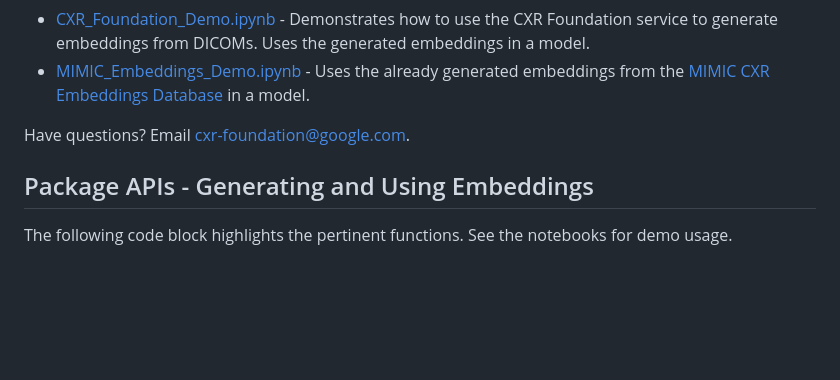
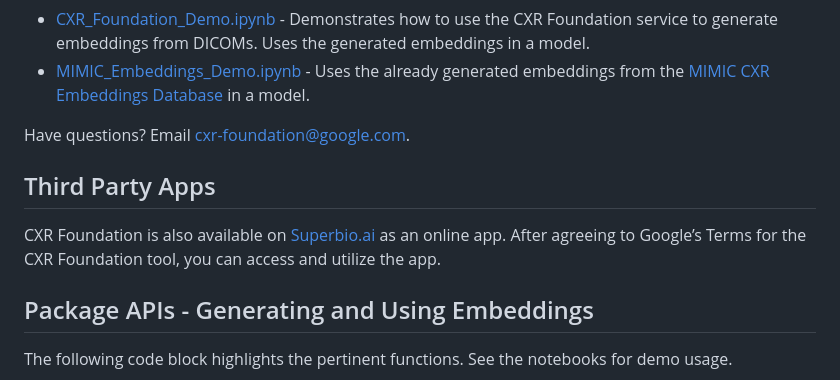
Before and after one commit to Google-Health/imaging-research, a Markdown page: cxr-foundation/README.md, the part around the change. Rendered like a GitHub page; blank space fills up the shorter version.

Commit message:
Add blurb about Superbio.

```diff
--- a/cxr-foundation/README.md
+++ b/cxr-foundation/README.md
@@ -33,6 +33,10 @@ See the notebooks for examples of how to use the embeddings service and this pac
 - [MIMIC_Embeddings_Demo.ipynb](MIMIC_Embeddings_Demo.ipynb) - Uses the already generated embeddings from the [MIMIC CXR Embeddings Database](https://physionet.org/content/image-embeddings-mimic-cxr/1.0/) in a model.
 
 Have questions? Email [cxr-foundation@google.com](mailto:cxr-foundation@google.com).
+
+## Third Party Apps
+
+CXR Foundation is also available on [Superbio.ai](https://app.superbio.ai/apps/247?id=640613393e3000de4dfb424d) as an online app. After agreeing to Google’s Terms for the CXR Foundation tool, you can access and utilize the app.
 
 ## Package APIs - Generating and Using Embeddings
 
```
